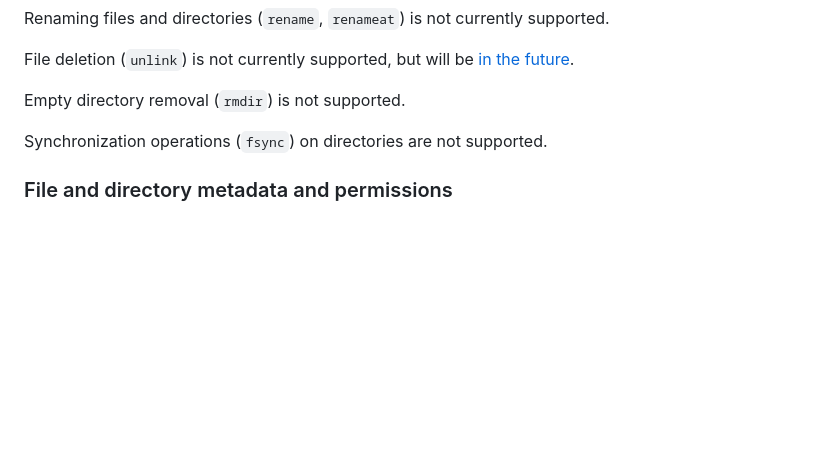
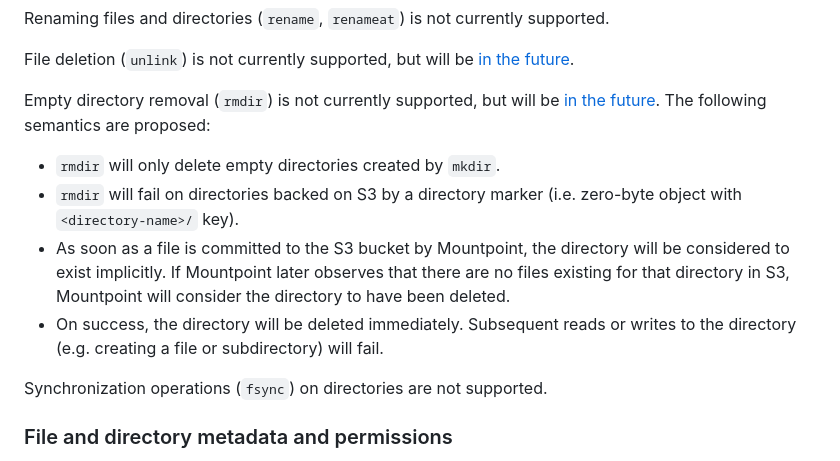
Before and after one commit to awslabs/mountpoint-s3, a Markdown page: doc/SEMANTICS.md, the part around the change. GitHub-like rendering; blank space fills up the shorter version.

Commit message:
Add initial semantics documentation for `rmdir` (#236)
* Proposed initial semantics for rmdir

Signed-off-by: Ankit Saurabh <sauraank@amazon.co.uk>

* Small change: Added brackets for link to work

Signed-off-by: Ankit Saurabh <sauraank@amazon.co.uk>

* Improved the sentence formation

Signed-off-by: Ankit Saurabh <sauraank@amazon.co.uk>

* Removed the use of local keyword, and explained the case of remote files

Signed-off-by: Ankit Saurabh <sauraank@amazon.co.uk>

* Update doc/SEMANTICS.md

Co-authored-by: Daniel Carl Jones <danny@danielcarl.info>
Signed-off-by: Ankit Saurabh <sauraank@amazon.co.uk>

* Improved the grammar of the remote directory case to make context more understandable

Signed-off-by: Ankit Saurabh <sauraank@amazon.co.uk>

---------

Signed-off-by: Ankit Saurabh <sauraank@amazon.co.uk>
Co-authored-by: Daniel Carl Jones <danny@danielcarl.info>

```diff
--- a/doc/SEMANTICS.md
+++ b/doc/SEMANTICS.md
@@ -88,7 +88,15 @@ Renaming files and directories (`rename`, `renameat`) is not currently supported
 
 File deletion (`unlink`) is not currently supported, but will be [in the future](https://github.com/awslabs/mountpoint-s3/issues/78).
 
-Empty directory removal (`rmdir`) is not supported.
+Empty directory removal (`rmdir`) is not currently supported, but will be [in the future](https://github.com/awslabs/mountpoint-s3/issues/194). The following semantics are proposed:
+
+* `rmdir` will only delete empty directories created by `mkdir`.
+* `rmdir` will fail on directories backed on S3 by a directory marker (i.e. zero-byte object with `<directory-name>/` key).
+* As soon as a file is committed to the S3 bucket by Mountpoint,
+  the directory will be considered to exist implicitly.
+  If Mountpoint later observes that there are no files existing for that directory in S3,
+  Mountpoint will consider the directory to have been deleted.
+* On success, the directory will be deleted immediately. Subsequent reads or writes to the directory (e.g. creating a file or subdirectory) will fail.
 
 Synchronization operations (`fsync`) on directories are not supported.
 
```
